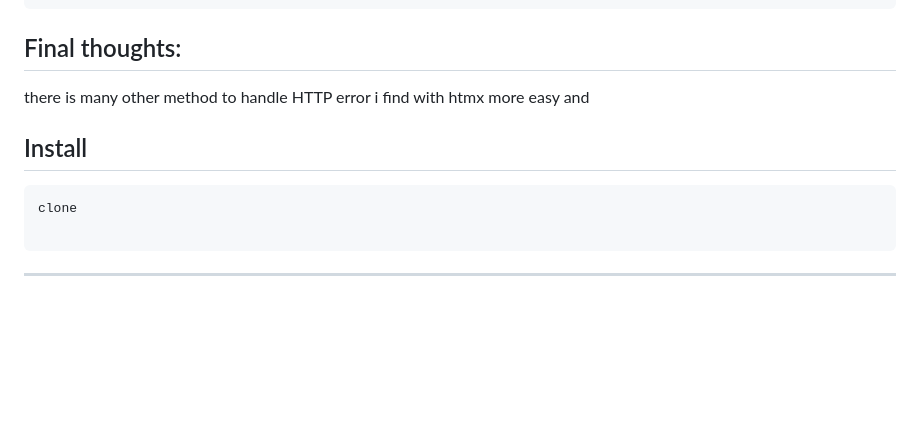
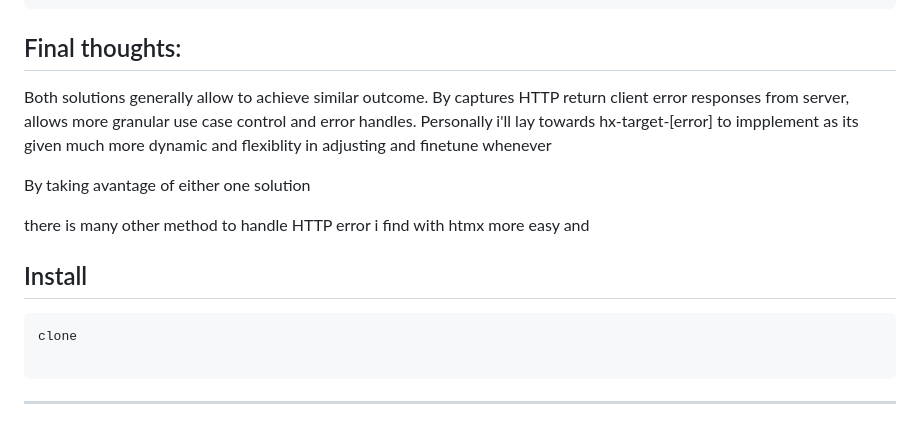
Before and after one commit to scheehan/http_auth_error_handling_with_htmx, a Markdown page: README.md, the part around the change printed below. GitHub-like rendering; blank space fills up the shorter version.

````diff
--- a/README.md
+++ b/README.md
@@ -112,6 +87,13 @@ event htmx:responseError
 ```
 
 ## Final thoughts:
+
+Both solutions generally allow to achieve similar outcome.
+By captures HTTP return client error responses from server, allows more granular use case control and error handles.
+Personally i'll lay towards hx-target-[error] to impplement as its given much more dynamic and flexiblity in adjusting and finetune whenever
+
+
+By taking avantage of either one solution
 
 there is many other method to handle HTTP error
 i find with htmx more easy and
````
Also changed, not shown: other parts of README.md (+16 -37 lines).
